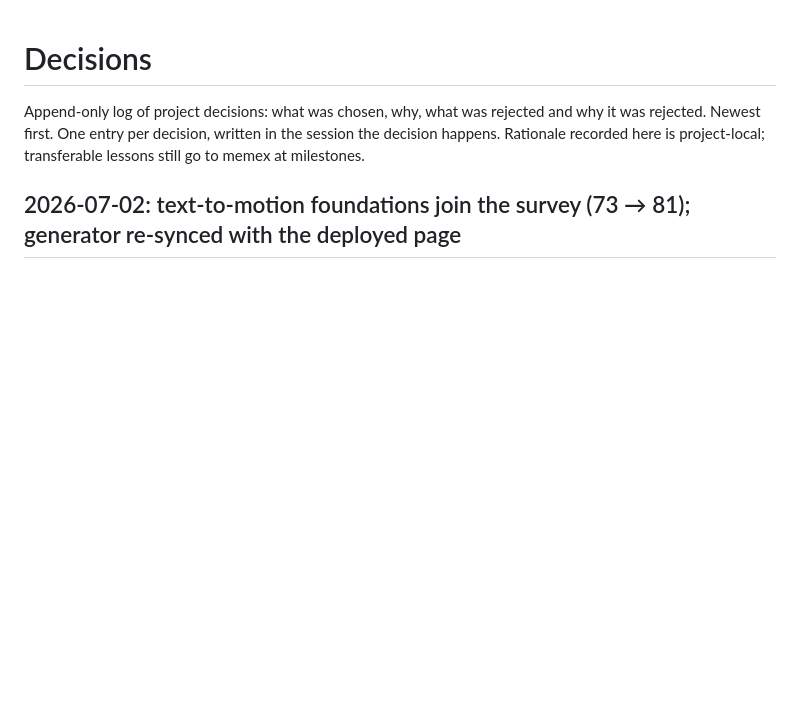
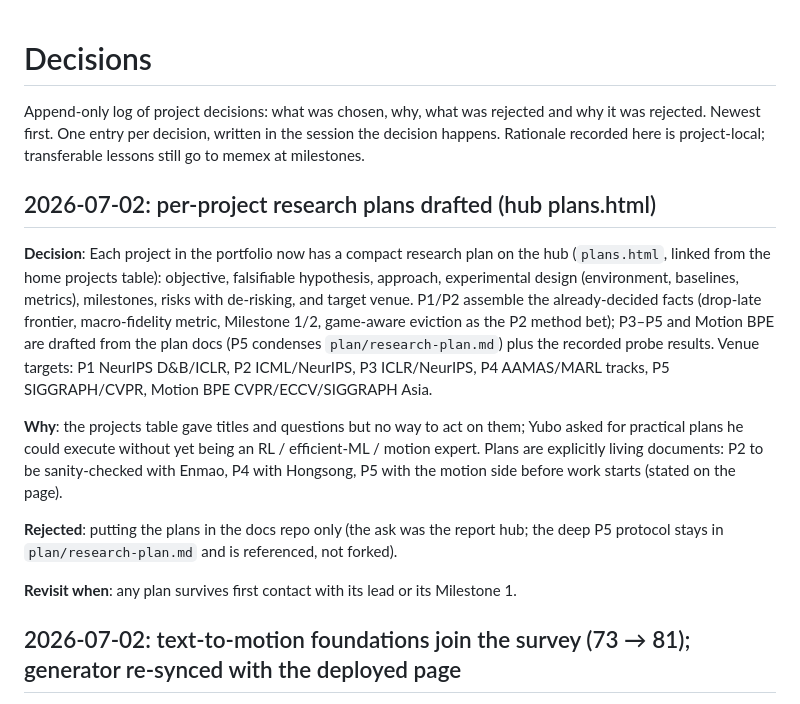
Before and after one commit to yuboshell/world-commander, a Markdown page: DECISIONS.md, the part around the change. GitHub-like rendering; blank space fills up the shorter version.

Commit message:
decisions: per-project research plans drafted on the hub (plans.html)
Co-Authored-By: Claude Fable 5 <noreply@anthropic.com>

```diff
--- a/DECISIONS.md
+++ b/DECISIONS.md
@@ -4,6 +4,27 @@ Append-only log of project decisions: what was chosen, why, what was
 rejected and why it was rejected. Newest first. One entry per decision,
 written in the session the decision happens. Rationale recorded here is
 project-local; transferable lessons still go to memex at milestones.
+
+## 2026-07-02: per-project research plans drafted (hub plans.html)
+
+**Decision**: Each project in the portfolio now has a compact research plan on the hub
+(`plans.html`, linked from the home projects table): objective, falsifiable hypothesis,
+approach, experimental design (environment, baselines, metrics), milestones, risks with
+de-risking, and target venue. P1/P2 assemble the already-decided facts (drop-late frontier,
+macro-fidelity metric, Milestone 1/2, game-aware eviction as the P2 method bet); P3–P5 and
+Motion BPE are drafted from the plan docs (P5 condenses `plan/research-plan.md`) plus the
+recorded probe results. Venue targets: P1 NeurIPS D&B/ICLR, P2 ICML/NeurIPS, P3 ICLR/NeurIPS,
+P4 AAMAS/MARL tracks, P5 SIGGRAPH/CVPR, Motion BPE CVPR/ECCV/SIGGRAPH Asia.
+
+**Why**: the projects table gave titles and questions but no way to act on them; Yubo asked
+for practical plans he could execute without yet being an RL / efficient-ML / motion expert.
+Plans are explicitly living documents: P2 to be sanity-checked with Enmao, P4 with Hongsong,
+P5 with the motion side before work starts (stated on the page).
+
+**Rejected**: putting the plans in the docs repo only (the ask was the report hub; the deep
+P5 protocol stays in `plan/research-plan.md` and is referenced, not forked).
+
+**Revisit when**: any plan survives first contact with its lead or its Milestone 1.
 
 ## 2026-07-02: text-to-motion foundations join the survey (73 → 81); generator re-synced with the deployed page
 
```
